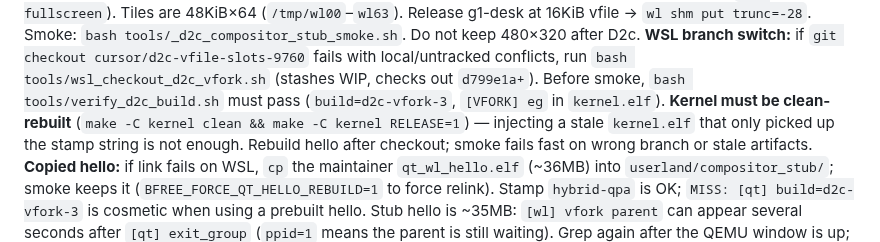
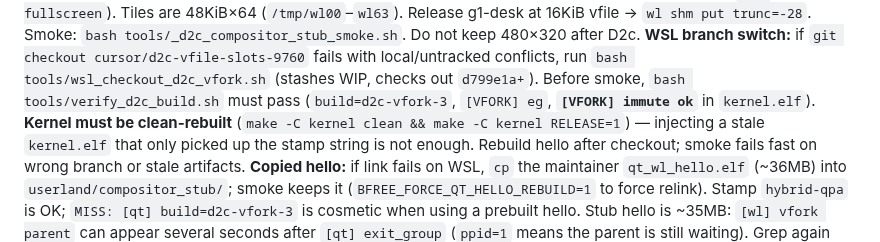
Before and after one commit to HIDEYUKI-KISHIDA/B-Free-master-64bit, a Markdown page: AGENTS.md, the part around the change. Rendered like a GitHub page.

Commit message:
docs: require [VFORK] immute ok kernel marker in WSL verify
Co-authored-by: HIDEYUKI-KISHIDA <HIDEYUKI-KISHIDA@users.noreply.github.com>

```diff
--- a/AGENTS.md
+++ b/AGENTS.md
@@ -42,7 +42,8 @@ Smoke: `bash tools/_d2c_compositor_stub_smoke.sh`. Do not keep 480×320 after D2
 local/untracked conflicts, run
 `bash tools/wsl_checkout_d2c_vfork.sh` (stashes WIP, checks out
 `d799e1a+`). Before smoke, `bash tools/verify_d2c_build.sh` must pass
-(`build=d2c-vfork-3`, `[VFORK] eg` in `kernel.elf`). **Kernel must be clean-rebuilt**
+(`build=d2c-vfork-3`, `[VFORK] eg`, **`[VFORK] immute ok`** in `kernel.elf`).
+**Kernel must be clean-rebuilt**
 (`make -C kernel clean && make -C kernel RELEASE=1`) — injecting a stale
 `kernel.elf` that only picked up the stamp string is not enough. Rebuild hello
 after checkout; smoke fails fast on wrong branch or stale artifacts.
```
